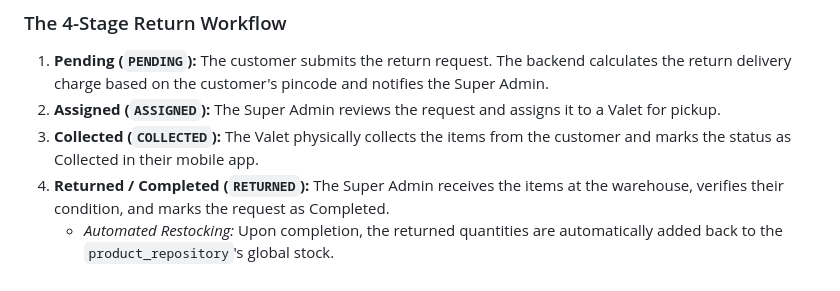
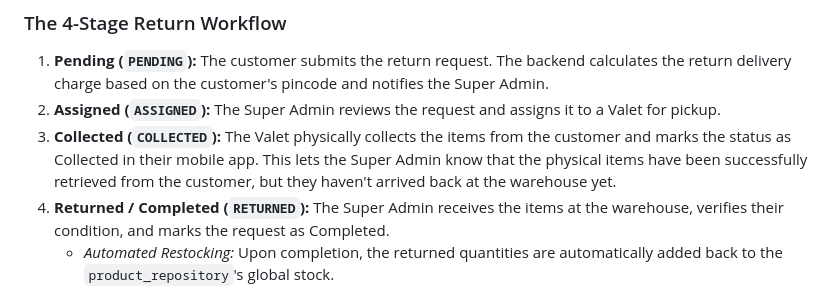
Before and after one commit to stationeryjunctionjsr/localgithistory, a Markdown page: application_features_and_workflows.md, the part around the change. Rendered like a GitHub page.

```diff
--- a/application_features_and_workflows.md
+++ b/application_features_and_workflows.md
@@ -226,7 +226,7 @@ The system supports a complete flow for managing customer returns, overseen by t
 ### The 4-Stage Return Workflow
 1. **Pending (`PENDING`):** The customer submits the return request. The backend calculates the return delivery charge based on the customer's pincode and notifies the Super Admin.
 2. **Assigned (`ASSIGNED`):** The Super Admin reviews the request and assigns it to a Valet for pickup.
-3. **Collected (`COLLECTED`):** The Valet physically collects the items from the customer and marks the status as Collected in their mobile app.
+3. **Collected (`COLLECTED`):** The Valet physically collects the items from the customer and marks the status as Collected in their mobile app. This lets the Super Admin know that the physical items have been successfully retrieved from the customer, but they haven't arrived back at the warehouse yet.
 4. **Returned / Completed (`RETURNED`):** The Super Admin receives the items at the warehouse, verifies their condition, and marks the request as Completed.
    - *Automated Restocking:* Upon completion, the returned quantities are automatically added back to the `product_repository`'s global stock.
    - An email notification is sent to the user confirming the return.
```
Also changed, not shown: README.md (+1 -1 lines).
